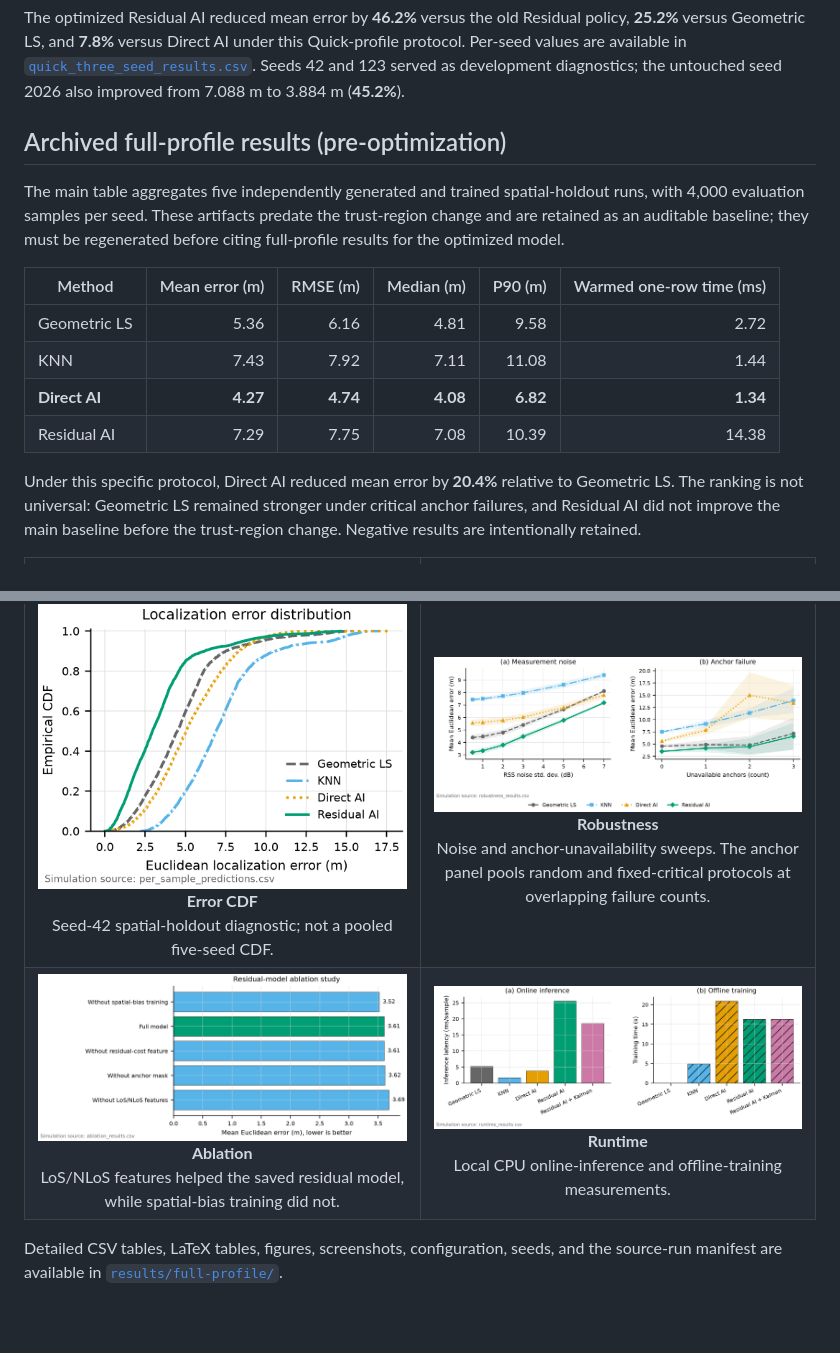
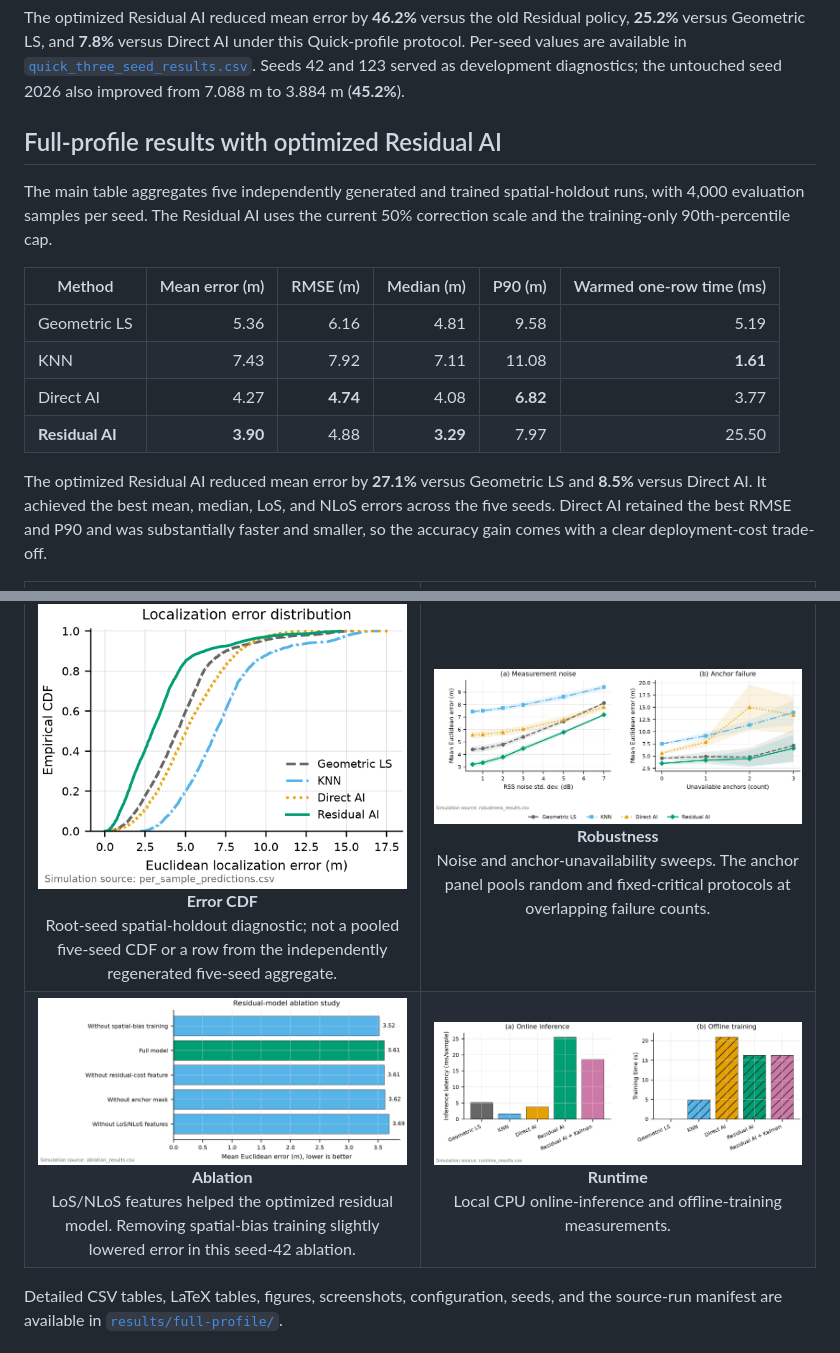
Before and after one commit to EthanYixuanMi/AI-Assisted-6G-Indoor-Localization-Digital-Twin, a Markdown page: README.md, 2 parts joined by grey strips. Rendered like a GitHub page; blank space fills up the shorter version.

```diff
--- a/README.md
+++ b/README.md
@@ -135,32 +135,32 @@ under this Quick-profile protocol. Per-seed values are available in
 Seeds 42 and 123 served as development diagnostics; the untouched seed 2026
 also improved from 7.088 m to 3.884 m (**45.2%**).
 
-## Archived full-profile results (pre-optimization)
+## Full-profile results with optimized Residual AI
 
 The main table aggregates five independently generated and trained
-spatial-holdout runs, with 4,000 evaluation samples per seed. These artifacts
-predate the trust-region change and are retained as an auditable baseline; they
-must be regenerated before citing full-profile results for the optimized model.
+spatial-holdout runs, with 4,000 evaluation samples per seed. The Residual AI
+uses the current 50% correction scale and the training-only 90th-percentile cap.
 
 | Method | Mean error (m) | RMSE (m) | Median (m) | P90 (m) | Warmed one-row time (ms) |
 |---|---:|---:|---:|---:|---:|
-| Geometric LS | 5.36 | 6.16 | 4.81 | 9.58 | 2.72 |
-| KNN | 7.43 | 7.92 | 7.11 | 11.08 | 1.44 |
-| **Direct AI** | **4.27** | **4.74** | **4.08** | **6.82** | **1.34** |
-| Residual AI | 7.29 | 7.75 | 7.08 | 10.39 | 14.38 |
+| Geometric LS | 5.36 | 6.16 | 4.81 | 9.58 | 5.19 |
+| KNN | 7.43 | 7.92 | 7.11 | 11.08 | **1.61** |
+| Direct AI | 4.27 | **4.74** | 4.08 | **6.82** | 3.77 |
+| **Residual AI** | **3.90** | 4.88 | **3.29** | 7.97 | 25.50 |
 
-Under this specific protocol, Direct AI reduced mean error by **20.4%**
-relative to Geometric LS. The ranking is not universal: Geometric LS remained
-stronger under critical anchor failures, and Residual AI did not improve the
-main baseline before the trust-region change. Negative results are
-intentionally retained.
+The optimized Residual AI reduced mean error by **27.1%** versus Geometric LS
+and **8.5%** versus Direct AI. It achieved the best mean, median, LoS, and NLoS
+errors across the five seeds. Direct AI retained the best RMSE and P90 and was
+substantially faster and smaller, so the accuracy gain comes with a clear
+deployment-cost trade-off.
 
 <table>
   <tr>
     <td width="50%" align="center">
       <img src="results/full-profile/figures/error_cdf.png" alt="Localization error CDF"><br>
       <strong>Error CDF</strong><br>
-      Seed-42 spatial-holdout diagnostic; not a pooled five-seed CDF.
+      Root-seed spatial-holdout diagnostic; not a pooled five-seed CDF or a
+      row from the independently regenerated five-seed aggregate.
     </td>
     <td width="50%" align="center">
       <img src="results/full-profile/figures/robustness_results.png" alt="Robustness results"><br>
@@ -173,8 +173,8 @@ intentionally retained.
     <td width="50%" align="center">
       <img src="results/full-profile/figures/ablation_results.png" alt="Residual model ablation"><br>
       <strong>Ablation</strong><br>
-      LoS/NLoS features helped the saved residual model, while spatial-bias
-      training did not.
+      LoS/NLoS features helped the optimized residual model. Removing
+      spatial-bias training slightly lowered error in this seed-42 ablation.
     </td>
     <td width="50%" align="center">
       <img src="results/full-profile/figures/runtime_comparison.png" alt="Runtime comparison"><br>
```
Also changed, not shown: README.zh-CN.md (+14 -13 lines).
